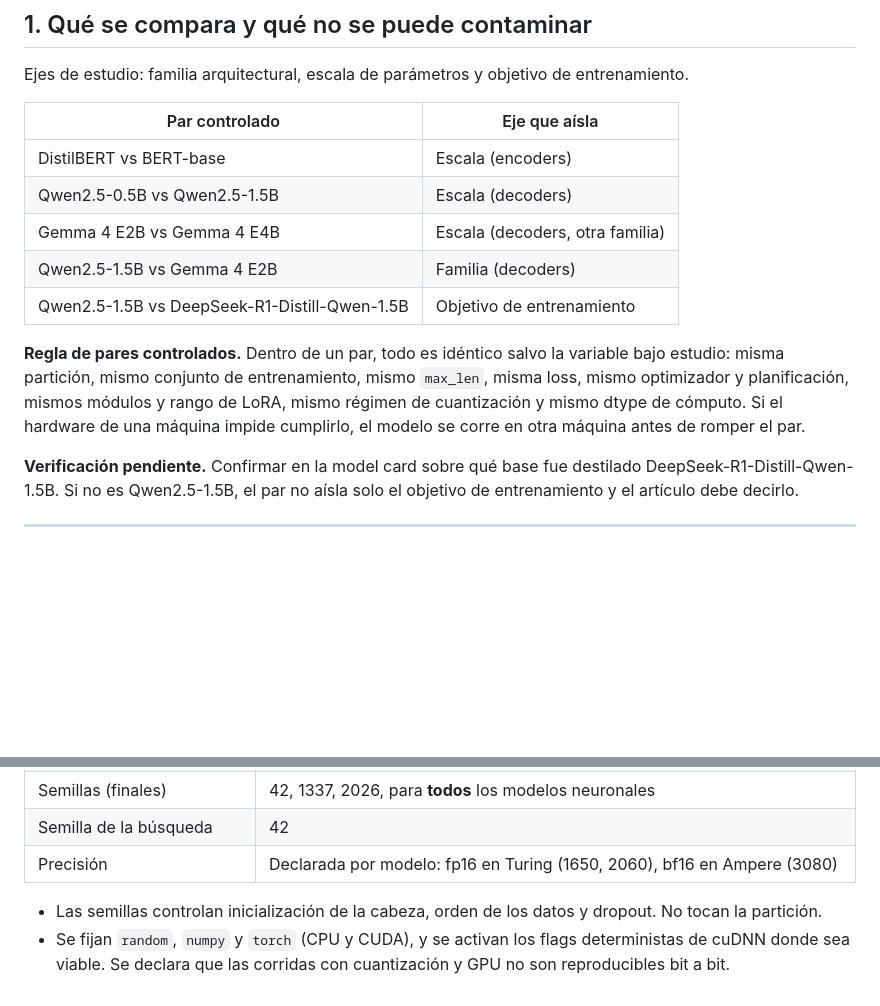
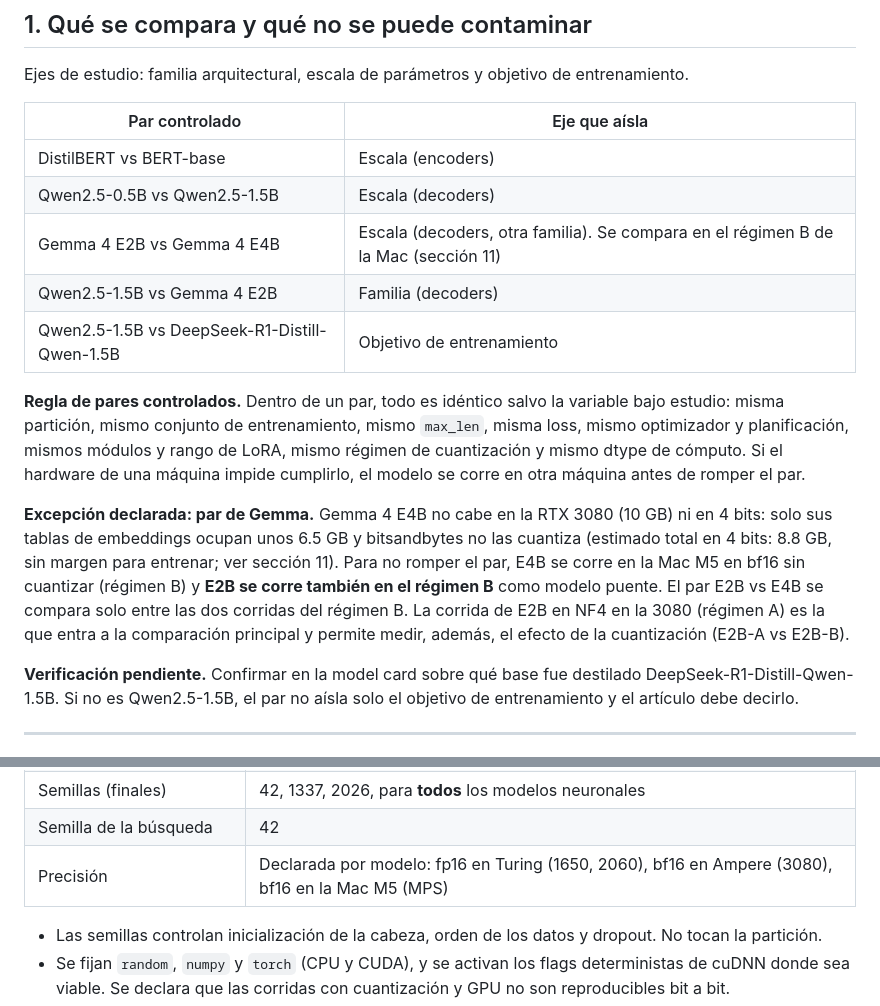
Before and after one commit to franciscokuoliu/IA-Proyecto, a Markdown page: IA-Proyecto-Etapa2/EXPERIMENT_CONTRACT.md, 2 parts joined by grey strips. GitHub-like rendering; blank space fills up the shorter version.

```diff
--- a/IA-Proyecto-Etapa2/EXPERIMENT_CONTRACT.md
+++ b/IA-Proyecto-Etapa2/EXPERIMENT_CONTRACT.md
@@ -20,11 +20,13 @@ Ejes de estudio: familia arquitectural, escala de parámetros y objetivo de entr
 |---|---|
 | DistilBERT vs BERT-base | Escala (encoders) |
 | Qwen2.5-0.5B vs Qwen2.5-1.5B | Escala (decoders) |
-| Gemma 4 E2B vs Gemma 4 E4B | Escala (decoders, otra familia) |
+| Gemma 4 E2B vs Gemma 4 E4B | Escala (decoders, otra familia). Se compara en el régimen B de la Mac (sección 11) |
 | Qwen2.5-1.5B vs Gemma 4 E2B | Familia (decoders) |
 | Qwen2.5-1.5B vs DeepSeek-R1-Distill-Qwen-1.5B | Objetivo de entrenamiento |
 
 **Regla de pares controlados.** Dentro de un par, todo es idéntico salvo la variable bajo estudio: misma partición, mismo conjunto de entrenamiento, mismo `max_len`, misma loss, mismo optimizador y planificación, mismos módulos y rango de LoRA, mismo régimen de cuantización y mismo dtype de cómputo. Si el hardware de una máquina impide cumplirlo, el modelo se corre en otra máquina antes de romper el par.
+
+**Excepción declarada: par de Gemma.** Gemma 4 E4B no cabe en la RTX 3080 (10 GB) ni en 4 bits: solo sus tablas de embeddings ocupan unos 6.5 GB y bitsandbytes no las cuantiza (estimado total en 4 bits: 8.8 GB, sin margen para entrenar; ver sección 11). Para no romper el par, E4B se corre en la Mac M5 en bf16 sin cuantizar (régimen B) y **E2B se corre también en el régimen B** como modelo puente. El par E2B vs E4B se compara solo entre las dos corridas del régimen B. La corrida de E2B en NF4 en la 3080 (régimen A) es la que entra a la comparación principal y permite medir, además, el efecto de la cuantización (E2B-A vs E2B-B).
 
 **Verificación pendiente.** Confirmar en la model card sobre qué base fue destilado DeepSeek-R1-Distill-Qwen-1.5B. Si no es Qwen2.5-1.5B, el par no aísla solo el objetivo de entrenamiento y el artículo debe decirlo.
 
@@ -114,7 +116,7 @@ Salida: `data/clean.parquet` y un reporte `data/cleaning_report.md` con conteos
 | Checkpoint a reportar | El de mayor Macro-F1 en val de selección |
 | Semillas (finales) | 42, 1337, 2026, para **todos** los modelos neuronales |
 | Semilla de la búsqueda | 42 |
-| Precisión | Declarada por modelo: fp16 en Turing (1650, 2060), bf16 en Ampere (3080) |
+| Precisión | Declarada por modelo: fp16 en Turing (1650, 2060), bf16 en Ampere (3080), bf16 en la Mac M5 (MPS) |
 
 - Las semillas controlan inicialización de la cabeza, orden de los datos y dropout. No tocan la partición.
 - Se fijan `random`, `numpy` y `torch` (CPU y CUDA), y se activan los flags deterministas de cuDNN donde sea viable. Se declara que las corridas con cuantización y GPU no son reproducibles bit a bit.
```
Also changed, not shown: other parts of IA-Proyecto-Etapa2/EXPERIMENT_CONTRACT.md (+10 -2 lines).
